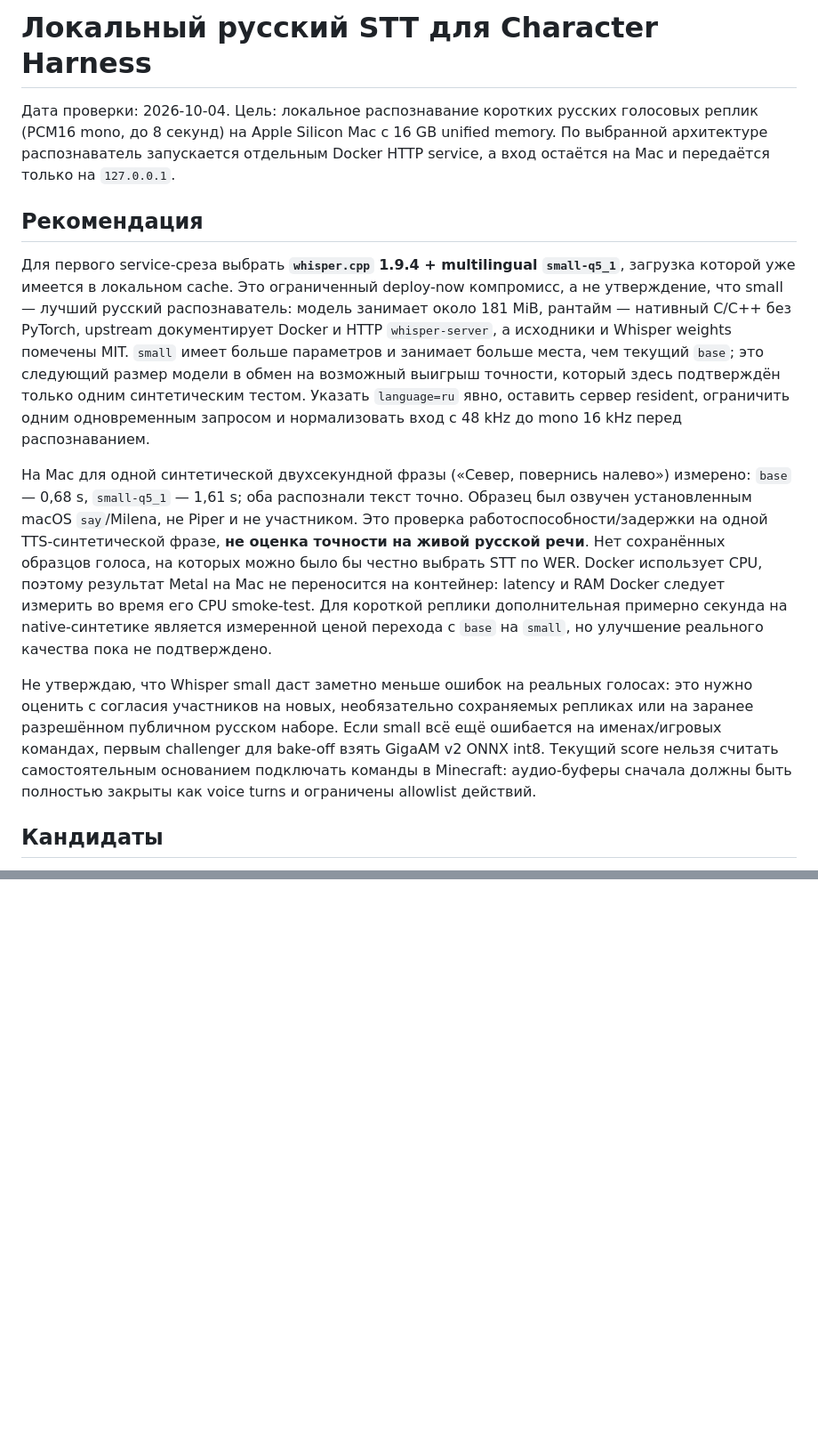
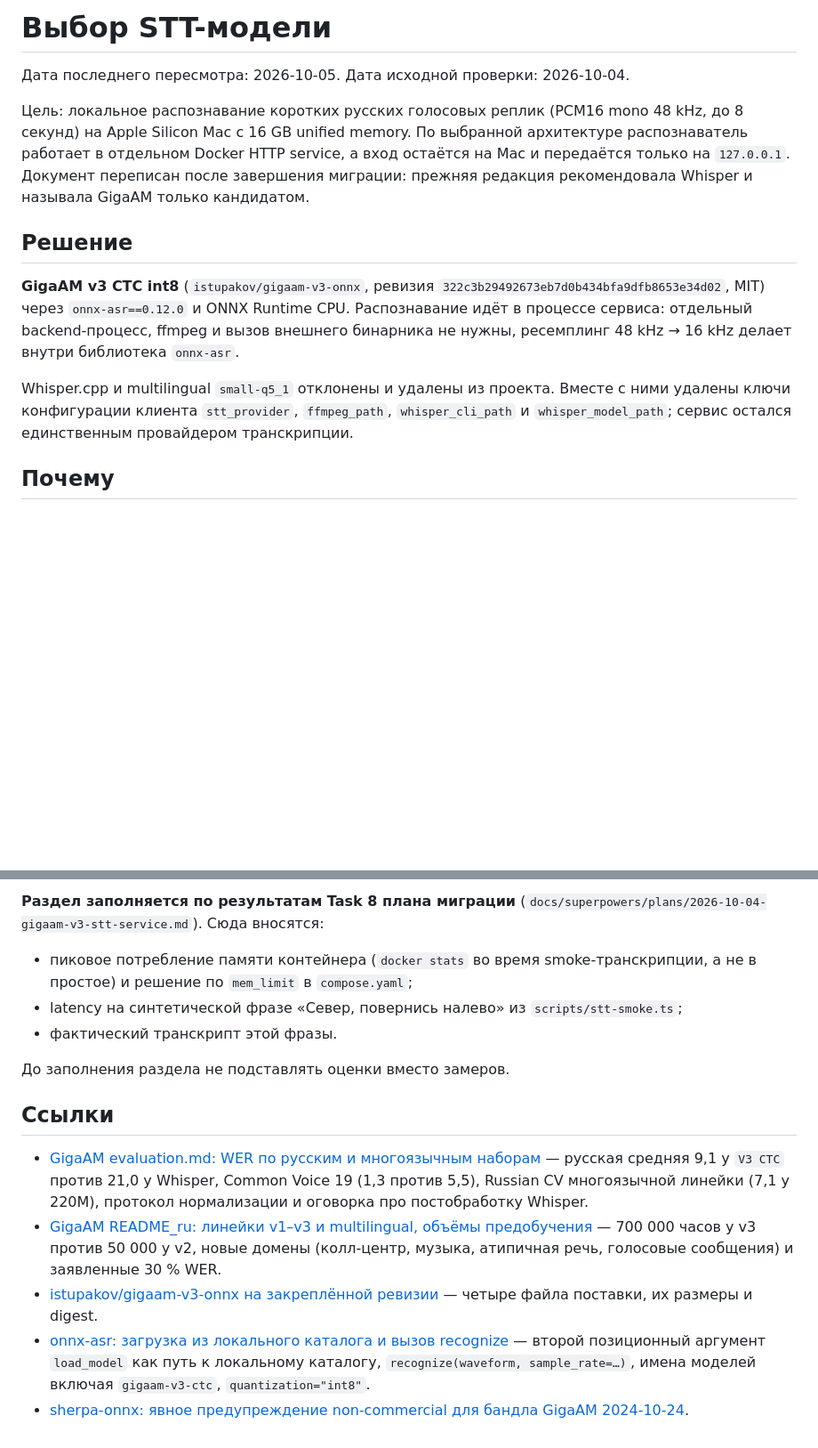
Before and after one commit to Irlirion/character-harness, a Markdown page: docs/reviews/stt-model-selection.md, 2 parts joined by grey strips. Shown at 89% size. Drawn GitHub-style; blank space fills up the shorter version.

Commit message:
docs: record the GigaAM v3 decision and new provisioning steps

```diff
--- a/docs/reviews/stt-model-selection.md
+++ b/docs/reviews/stt-model-selection.md
@@ -1,14 +1,14 @@
-# Локальный русский STT для Character Harness
+# Выбор STT-модели
 
-Дата проверки: 2026-10-04. Цель: локальное распознавание коротких русских голосовых реплик (PCM16 mono, до 8 секунд) на Apple Silicon Mac с 16 GB unified memory. По выбранной архитектуре распознаватель запускается отдельным Docker HTTP service, а вход остаётся на Mac и передаётся только на `127.0.0.1`.
+Дата последнего пересмотра: 2026-10-05. Дата исходной проверки: 2026-10-04.
 
-## Рекомендация
+Цель: локальное распознавание коротких русских голосовых реплик (PCM16 mono 48 kHz, до 8 секунд) на Apple Silicon Mac с 16 GB unified memory. По выбранной архитектуре распознаватель работает в отдельном Docker HTTP service, а вход остаётся на Mac и передаётся только на `127.0.0.1`. Документ переписан после завершения миграции: прежняя редакция рекомендовала Whisper и называла GigaAM только кандидатом.
 
-Для первого service-среза выбрать **`whisper.cpp` 1.9.4 + multilingual `small-q5_1`**, загрузка которой уже имеется в локальном cache. Это ограниченный deploy-now компромисс, а не утверждение, что small — лучший русский распознаватель: модель занимает около 181 MiB, рантайм — нативный C/C++ без PyTorch, upstream документирует Docker и HTTP `whisper-server`, а исходники и Whisper weights помечены MIT. `small` имеет больше параметров и занимает больше места, чем текущий `base`; это следующий размер модели в обмен на возможный выигрыш точности, который здесь подтверждён только одним синтетическим тестом. Указать `language=ru` явно, оставить сервер resident, ограничить одним одновременным запросом и нормализовать вход с 48 kHz до mono 16 kHz перед распознаванием.
+## Решение
 
-На Mac для одной синтетической двухсекундной фразы («Север, повернись налево») измерено: `base` — 0,68 s, `small-q5_1` — 1,61 s; оба распознали текст точно. Образец был озвучен установленным macOS `say`/Milena, не Piper и не участником. Это проверка работоспособности/задержки на одной TTS-синтетической фразе, **не оценка точности на живой русской речи**. Нет сохранённых образцов голоса, на которых можно было бы честно выбрать STT по WER. Docker использует CPU, поэтому результат Metal на Mac не переносится на контейнер: latency и RAM Docker следует измерить во время его CPU smoke-test. Для короткой реплики дополнительная примерно секунда на native-синтетике является измеренной ценой перехода с `base` на `small`, но улучшение реального качества пока не подтверждено.
+**GigaAM v3 CTC int8** (`istupakov/gigaam-v3-onnx`, ревизия `322c3b29492673eb7d0b434bfa9dfb8653e34d02`, MIT) через `onnx-asr==0.12.0` и ONNX Runtime CPU. Распознавание идёт в процессе сервиса: отдельный backend-процесс, ffmpeg и вызов внешнего бинарника не нужны, ресемплинг 48 kHz → 16 kHz делает внутри библиотека `onnx-asr`.
 
-Не утверждаю, что Whisper small даст заметно меньше ошибок на реальных голосах: это нужно оценить с согласия участников на новых, необязательно сохраняемых репликах или на заранее разрешённом публичном русском наборе. Если small всё ещё ошибается на именах/игровых командах, первым challenger для bake-off взять GigaAM v2 ONNX int8. Текущий score нельзя считать самостоятельным основанием подключать команды в Minecraft: аудио-буферы сначала должны быть полностью закрыты как voice turns и ограничены allowlist действий.
+Whisper.cpp и multilingual `small-q5_1` отклонены и удалены из проекта. Вместе с ними удалены ключи конфигурации клиента `stt_provider`, `ffmpeg_path`, `whisper_cli_path` и `whisper_model_path`; сервис остался единственным провайдером транскрипции.
 
-## Кандидаты
+## Почему
 
@@ -53,0 +50,15 @@ This is a model/runtime selection, not a speech quality validation. No live chat
+**Раздел заполняется по результатам Task 8 плана миграции** (`docs/superpowers/plans/2026-10-04-gigaam-v3-stt-service.md`). Сюда вносятся:
+
+- пиковое потребление памяти контейнера (`docker stats` во время smoke-транскрипции, а не в простое) и решение по `mem_limit` в `compose.yaml`;
+- latency на синтетической фразе «Север, повернись налево» из `scripts/stt-smoke.ts`;
+- фактический транскрипт этой фразы.
+
+До заполнения раздела не подставлять оценки вместо замеров.
+
+## Ссылки
+
+- [GigaAM evaluation.md: WER по русским и многоязычным наборам](https://github.com/salute-developers/GigaAM/blob/main/evaluation.md) — русская средняя 9,1 у `V3 CTC` против 21,0 у Whisper, Common Voice 19 (1,3 против 5,5), Russian CV многоязычной линейки (7,1 у 220M), протокол нормализации и оговорка про постобработку Whisper.
+- [GigaAM README_ru: линейки v1–v3 и multilingual, объёмы предобучения](https://github.com/salute-developers/GigaAM/blob/main/README_ru.md) — 700 000 часов у v3 против 50 000 у v2, новые домены (колл-центр, музыка, атипичная речь, голосовые сообщения) и заявленные 30 % WER.
+- [istupakov/gigaam-v3-onnx на закреплённой ревизии](https://huggingface.co/istupakov/gigaam-v3-onnx/tree/322c3b29492673eb7d0b434bfa9dfb8653e34d02) — четыре файла поставки, их размеры и digest.
+- [onnx-asr: загрузка из локального каталога и вызов recognize](https://istupakov.github.io/onnx-asr/usage/) — второй позиционный аргумент `load_model` как путь к локальному каталогу, `recognize(waveform, sample_rate=…)`, имена моделей включая `gigaam-v3-ctc`, `quantization="int8"`.
+- [sherpa-onnx: явное предупреждение non-commercial для бандла GigaAM 2024-10-24](https://k2-fsa.github.io/sherpa/onnx/pretrained_models/offline-transducer/nemo-transducer-models.html#sherpa-onnx-nemo-transducer-giga-am-russian-2024-10-24).
```
Also changed, not shown: other parts of docs/reviews/stt-model-selection.md (+27 -31 lines), docs/integrations/minecraft-voice.md (+13 -4 lines).
